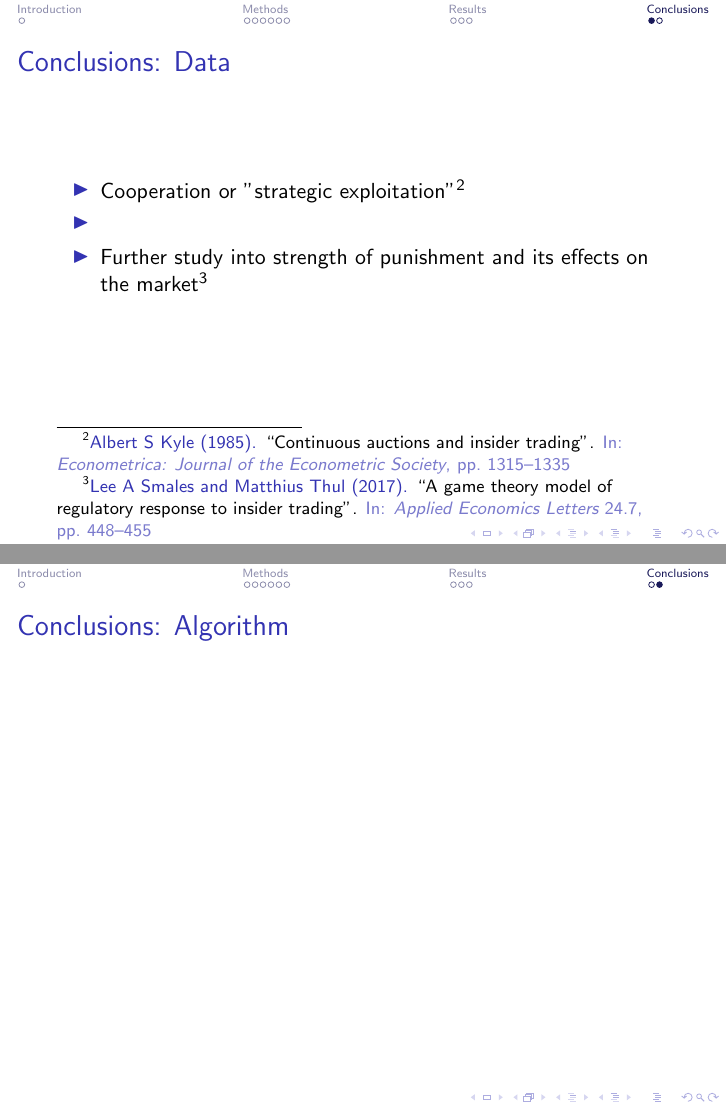
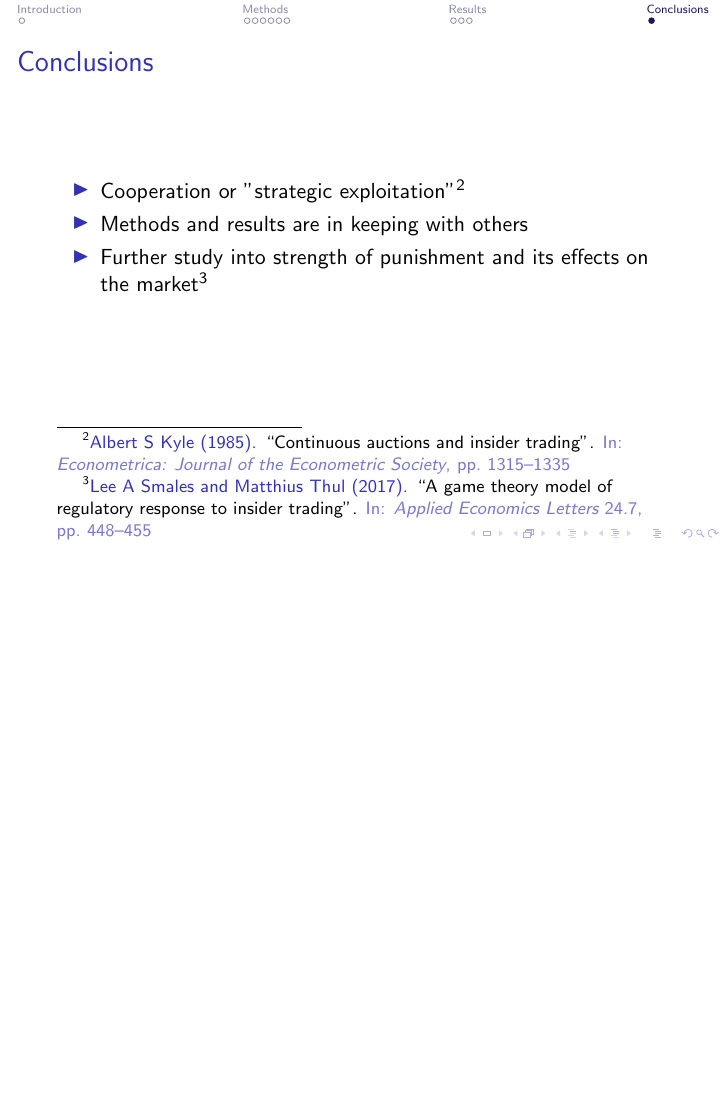
Before and after one commit to alexhroom/gametheory, LaTeX slides (presentation.tex): pages 12 and 13 of 13 before the commit and page 12 of 12 after it, the two joined at a grey line, the shorter picture padded with empty space. Compiled offline with pdfLaTeX.

Commit message:
modified slides

```diff
--- a/presentation.tex
+++ b/presentation.tex
@@ -159,17 +159,12 @@ Name & Properties \\
 
 \section{Conclusions}
 % conclusions on data
-\begin{frame}{Conclusions: Data}
+\begin{frame}{Conclusions}
 \begin{itemize}
     \item Cooperation or "strategic exploitation"\footnote{\fullcite{kyle1985continuous}}
-    \item
+    \item Methods and results are in keeping with others
     \item Further study into strength of punishment and its effects on the market\footnote{\fullcite{smales2017game}}
 \end{itemize}
-\end{frame}
-
-% conclusions on algorithms
-\begin{frame}{Conclusions: Algorithm}
-
 \end{frame}
 
 
```
